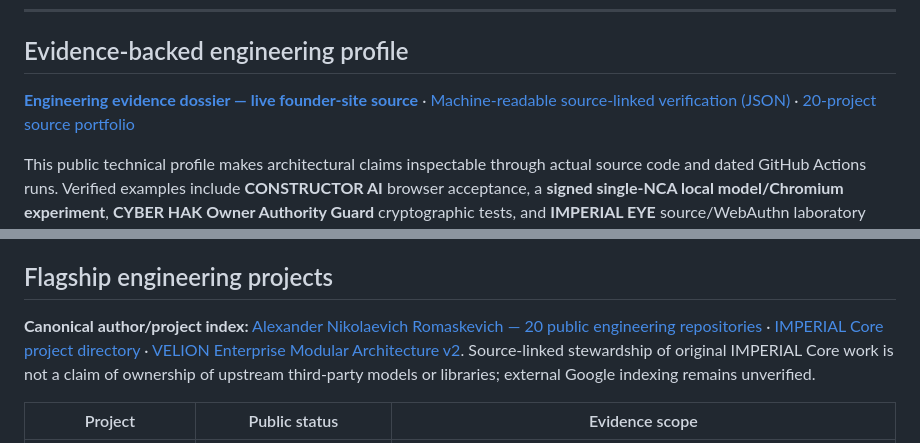
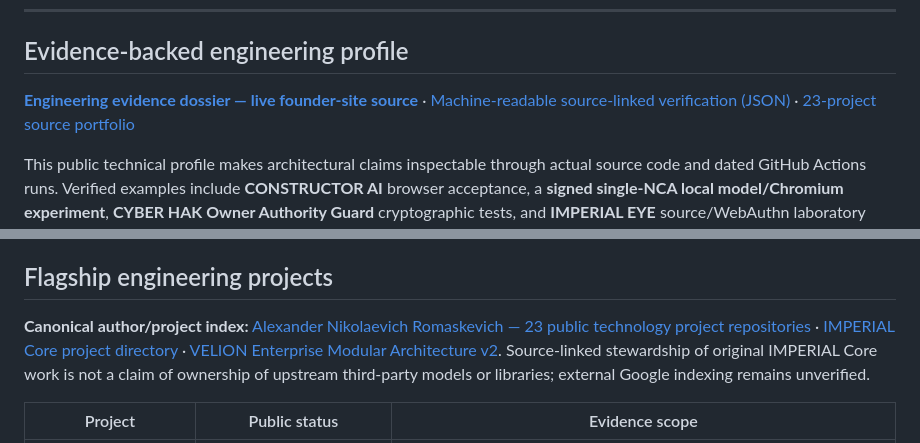
Before and after one commit to oromaskevic23-cmd/oromaskevic23-cmd, a Markdown page: README.md, 2 parts joined by grey strips. Drawn GitHub-style.

Commit message:
docs(profile): align public portfolio backlinks with 23 verified projects

```diff
--- a/README.md
+++ b/README.md
@@ -36,7 +36,7 @@ My priorities are enterprise-quality engineering, professional autonomous-agent
 
 ## Evidence-backed engineering profile
 
-**[Engineering evidence dossier — live founder-site source](https://oromaskevic23-cmd.github.io/oromaskevic23-cmd/engineering/)** · [Machine-readable source-linked verification (JSON)](https://oromaskevic23-cmd.github.io/oromaskevic23-cmd/engineering/evidence.json) · [20-project source portfolio](https://oromaskevic23-cmd.github.io/oromaskevic23-cmd/projects/)
+**[Engineering evidence dossier — live founder-site source](https://oromaskevic23-cmd.github.io/oromaskevic23-cmd/engineering/)** · [Machine-readable source-linked verification (JSON)](https://oromaskevic23-cmd.github.io/oromaskevic23-cmd/engineering/evidence.json) · [23-project source portfolio](https://oromaskevic23-cmd.github.io/oromaskevic23-cmd/projects/)
 
 This public technical profile makes architectural claims inspectable through actual source code and dated GitHub Actions runs. Verified examples include **CONSTRUCTOR AI** browser acceptance, a **signed single-NCA local model/Chromium experiment**, **CYBER HAK Owner Authority Guard** cryptographic tests, and **IMPERIAL EYE** source/WebAuthn laboratory checks.
 
@@ -129,7 +129,7 @@ IMPERIAL Core is a long-term AI-native engineering ecosystem under development.
 
 ## Flagship engineering projects
 
-**Canonical author/project index:** [Alexander Nikolaevich Romaskevich — 20 public engineering repositories](https://oromaskevic23-cmd.github.io/oromaskevic23-cmd/projects/) · [IMPERIAL Core project directory](https://oromaskevic23-cmd.github.io/Capital-Core-Public/reference/projects/) · [VELION Enterprise Modular Architecture v2](https://oromaskevic23-cmd.github.io/Capital-Core-Public/reference/velion/). Source-linked stewardship of original IMPERIAL Core work is not a claim of ownership of upstream third-party models or libraries; external Google indexing remains unverified.
+**Canonical author/project index:** [Alexander Nikolaevich Romaskevich — 23 public technology project repositories](https://oromaskevic23-cmd.github.io/oromaskevic23-cmd/projects/) · [IMPERIAL Core project directory](https://oromaskevic23-cmd.github.io/Capital-Core-Public/reference/projects/) · [VELION Enterprise Modular Architecture v2](https://oromaskevic23-cmd.github.io/Capital-Core-Public/reference/velion/). Source-linked stewardship of original IMPERIAL Core work is not a claim of ownership of upstream third-party models or libraries; external Google indexing remains unverified.
 
 
 | Project | Public status | Evidence scope |
```
